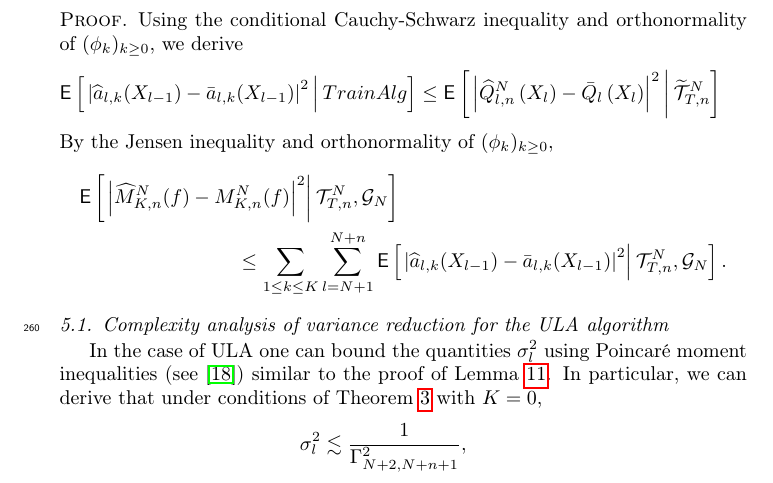
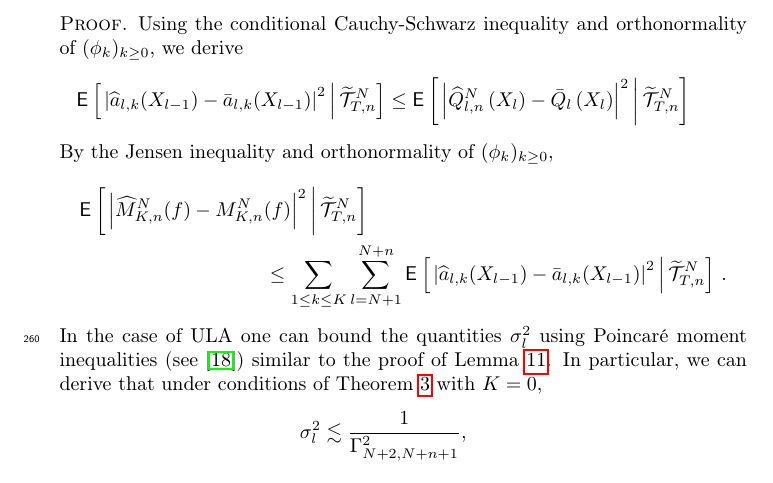
Before and after one commit to ShagadatovNurlan/VR-MCMC, a LaTeX paper (Article/elsarticle-mcmc-var.tex): part of page 12 of 28, cut so that both start at the same text. Compiled offline with pdfLaTeX.

Commit message:
update elsarticle-mcmc-var.tex

```diff
--- a/Article/elsarticle-mcmc-var.tex
+++ b/Article/elsarticle-mcmc-var.tex
@@ -658,18 +658,18 @@ B
 \begin{proof}
 Using the conditional Cauchy-Schwarz inequality and  orthonormality of \((\phi_k)_{k\geq 0}\), we derive
 \begin{eqnarray*}
-\CPE{\left|\widehat{a}_{l,k}(X_{l-1})-\bar a_{l,k}(X_{l-1})\right|^{2}}{TrainAlg}
+\CPE{\left|\widehat{a}_{l,k}(X_{l-1})-\bar a_{l,k}(X_{l-1})\right|^{2}}{\TrainAlg}
 \leq
 \CPE{\left|\EstFuncSmp{l}{n} \left(X_{l}\right)-\bar Q_{l}\left(X_{l}\right)\right|^{2}}{\TrainAlg}
 \end{eqnarray*}
 By the Jensen inequality and orthonormality of \((\phi_k)_{k\geq 0},\)
 \begin{multline*}
-\mathsf{E}\left[\left.\left|\widehat{M}_{K,n}^{N}(f)-M_{K,n}^{N}(f)\right|^{2}\right | \TrainSet, \mathcal{G}_N\right]
+\CPE{\left|\widehat{M}_{K,n}^{N}(f)-M_{K,n}^{N}(f)\right|^{2}}{\TrainAlg}
 \\
-\leq \sum_{1\leq k\le K}\sum_{l=N+1}^{N+n}\mathsf{E}\left[\left.\left|\widehat{a}_{l,k}(X_{l-1})-\bar a_{l,k}(X_{l-1})\right|^{2}\right | \TrainSet, \mathcal{G}_N\right].
+\leq \sum_{1\leq k\le K}\sum_{l=N+1}^{N+n}
+\CPE{\left|\widehat{a}_{l,k}(X_{l-1})-\bar a_{l,k}(X_{l-1})\right|^{2}}{\TrainAlg} \,.
 \end{multline*}
 \end{proof}
-\subsection{Complexity analysis of variance reduction for the ULA algorithm}
 In the case of ULA one can bound the quantities \(\sigma_l^2\) using  Poincar\'e moment inequalities  (see \cite{aida1994moment}) similar to the proof of Lemma~\ref{lem:var_poincare}.
 In particular, we can derive that  under conditions of Theorem~\ref{th:mr} with \(K=0,\)
 \begin{eqnarray*}
```
